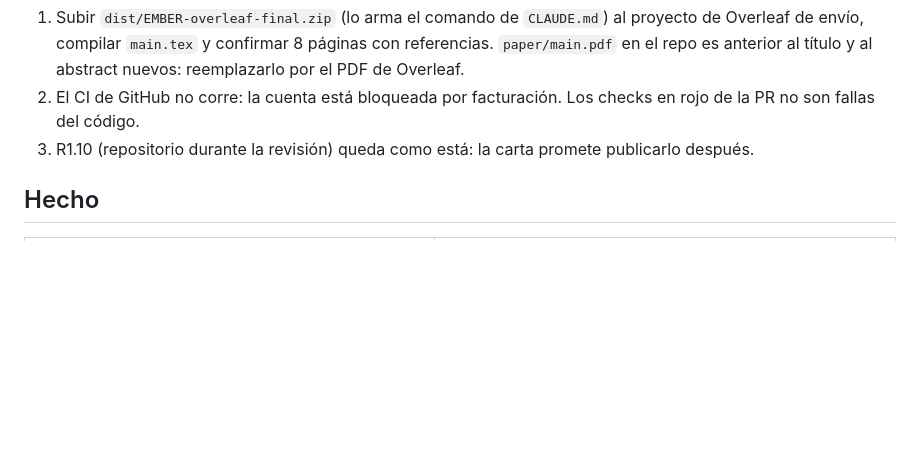
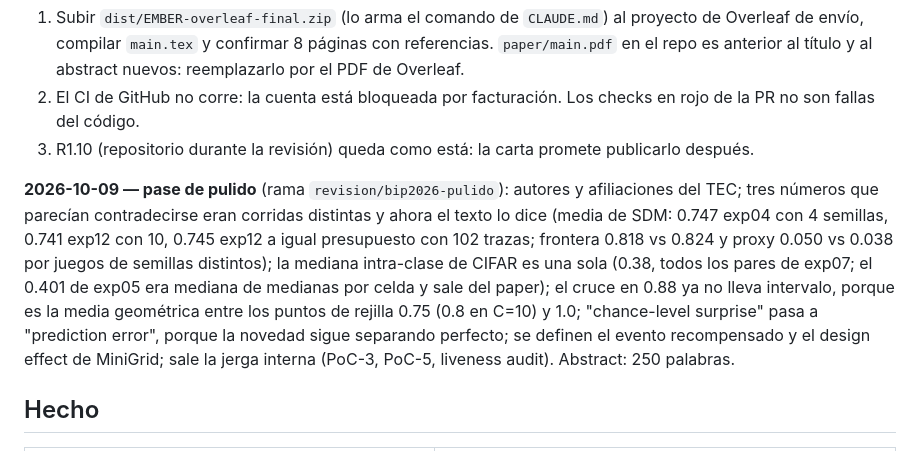
Before and after one commit to AllanDBB/EMBER, a Markdown page: docs/ESTADO.md, the part around the change. GitHub-like rendering; blank space fills up the shorter version.

Commit message:
docs(estado): registrar el pase de pulido del 2026-10-09
Co-Authored-By: Claude Opus 5.5 <noreply@anthropic.com>

```diff
--- a/docs/ESTADO.md
+++ b/docs/ESTADO.md
@@ -57,6 +57,19 @@ El paper está en inglés (traducido el 27 ago, commit `aea0fa1`), 8 páginas,
    checks en rojo de la PR no son fallas del código.
 3. R1.10 (repositorio durante la revisión) queda como está: la carta promete
    publicarlo después.
+
+**2026-10-09 — pase de pulido** (rama `revision/bip2026-pulido`): autores y
+afiliaciones del TEC; tres números que parecían contradecirse eran corridas
+distintas y ahora el texto lo dice (media de SDM: 0.747 exp04 con 4 semillas,
+0.741 exp12 con 10, 0.745 exp12 a igual presupuesto con 102 trazas; frontera
+0.818 vs 0.824 y proxy 0.050 vs 0.038 por juegos de semillas distintos); la
+mediana intra-clase de CIFAR es una sola (0.38, todos los pares de exp07; el
+0.401 de exp05 era mediana de medianas por celda y sale del paper); el cruce
+en 0.88 ya no lleva intervalo, porque es la media geométrica entre los puntos
+de rejilla 0.75 (0.8 en C=10) y 1.0; "chance-level surprise" pasa a
+"prediction error", porque la novedad sigue separando perfecto; se definen el
+evento recompensado y el design effect de MiniGrid; sale la jerga interna
+(PoC-3, PoC-5, liveness audit). Abstract: 250 palabras.
 
 ## Hecho
 
```
